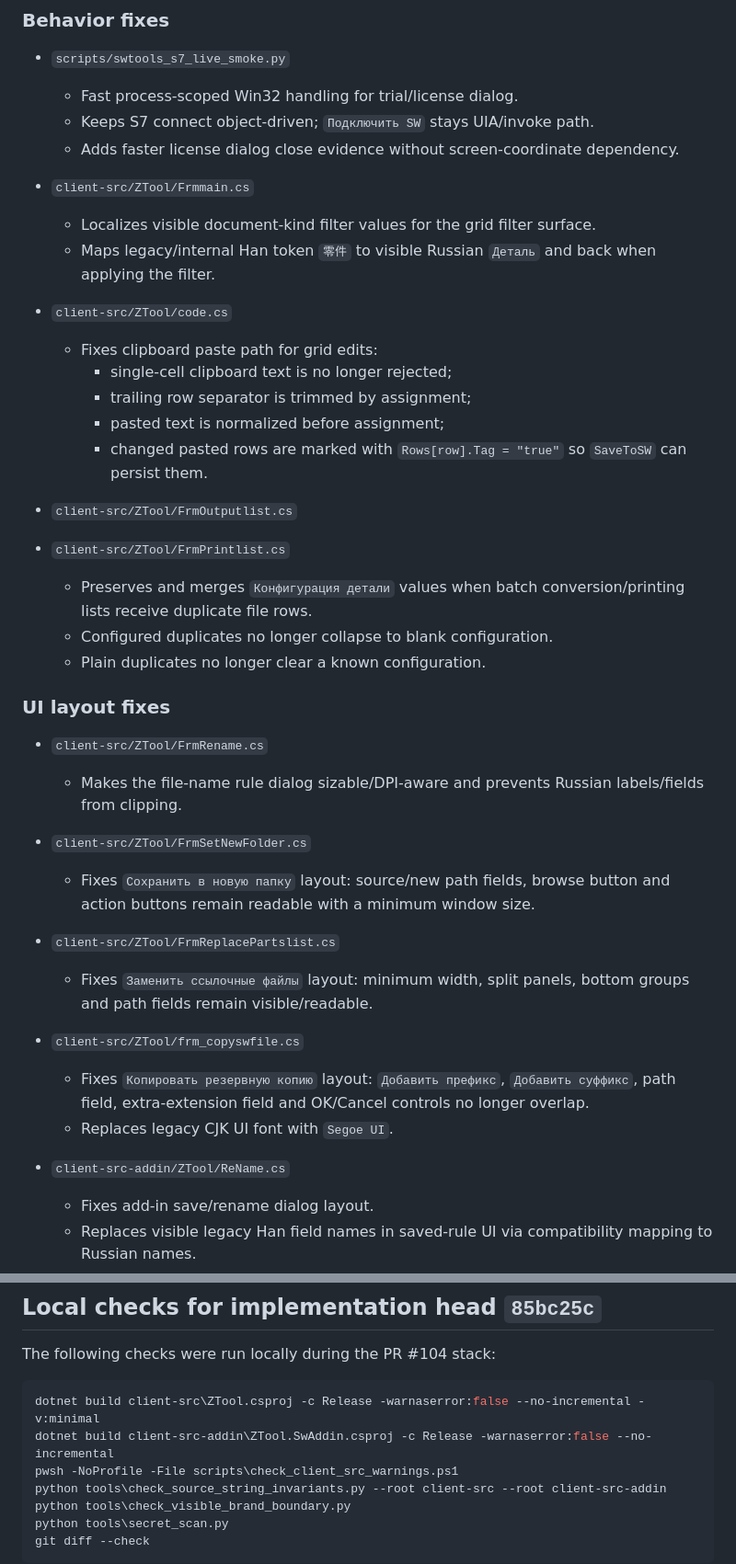
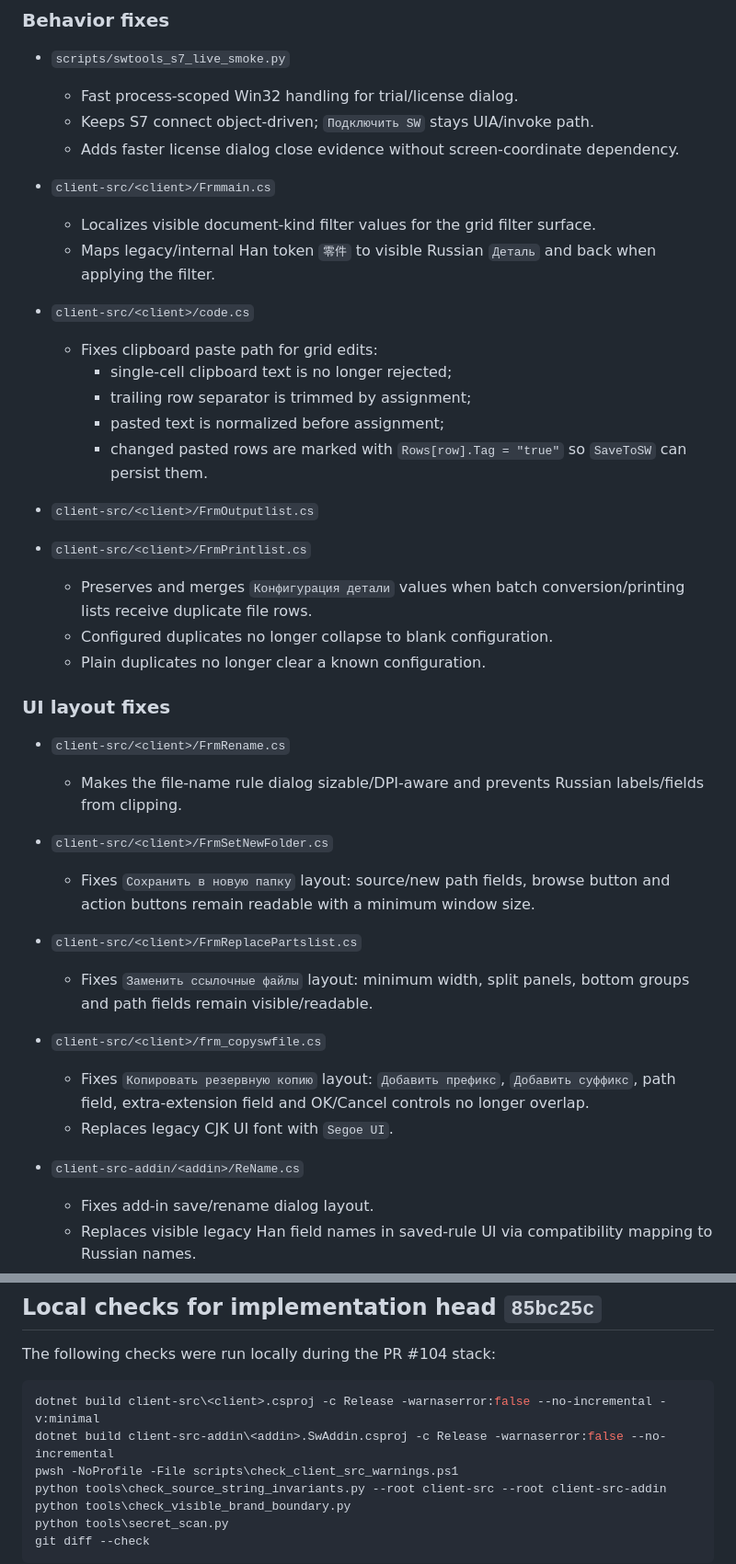
Before and after one commit to lunin02118-ops/ztool, a Markdown page: manual-test-reports/pr-104-aggregate-20260626/REPORT_RU.md, 2 parts joined by grey strips. Shown at 92% size. Rendered like a GitHub page.

Commit message:
docs(test): align PR104 evidence with brand boundary

````diff
--- a/manual-test-reports/pr-104-aggregate-20260626/REPORT_RU.md
+++ b/manual-test-reports/pr-104-aggregate-20260626/REPORT_RU.md
@@ -37,39 +37,39 @@ Visual FULL PASS: **NO-GO**.
   - Keeps S7 connect object-driven; `Подключить SW` stays UIA/invoke path.
   - Adds faster license dialog close evidence without screen-coordinate dependency.
 
-- `client-src/ZTool/Frmmain.cs`
+- `client-src/<client>/Frmmain.cs`
   - Localizes visible document-kind filter values for the grid filter surface.
   - Maps legacy/internal Han token `零件` to visible Russian `Деталь` and back when applying the filter.
 
-- `client-src/ZTool/code.cs`
+- `client-src/<client>/code.cs`
   - Fixes clipboard paste path for grid edits:
     - single-cell clipboard text is no longer rejected;
     - trailing row separator is trimmed by assignment;
     - pasted text is normalized before assignment;
     - changed pasted rows are marked with `Rows[row].Tag = "true"` so `SaveToSW` can persist them.
 
-- `client-src/ZTool/FrmOutputlist.cs`
-- `client-src/ZTool/FrmPrintlist.cs`
+- `client-src/<client>/FrmOutputlist.cs`
+- `client-src/<client>/FrmPrintlist.cs`
   - Preserves and merges `Конфигурация детали` values when batch conversion/printing lists receive duplicate file rows.
   - Configured duplicates no longer collapse to blank configuration.
   - Plain duplicates no longer clear a known configuration.
 
 ### UI layout fixes
 
-- `client-src/ZTool/FrmRename.cs`
+- `client-src/<client>/FrmRename.cs`
   - Makes the file-name rule dialog sizable/DPI-aware and prevents Russian labels/fields from clipping.
 
-- `client-src/ZTool/FrmSetNewFolder.cs`
+- `client-src/<client>/FrmSetNewFolder.cs`
   - Fixes `Сохранить в новую папку` layout: source/new path fields, browse button and action buttons remain readable with a minimum window size.
 
-- `client-src/ZTool/FrmReplacePartslist.cs`
+- `client-src/<client>/FrmReplacePartslist.cs`
   - Fixes `Заменить ссылочные файлы` layout: minimum width, split panels, bottom groups and path fields remain visible/readable.
 
-- `client-src/ZTool/frm_copyswfile.cs`
+- `client-src/<client>/frm_copyswfile.cs`
   - Fixes `Копировать резервную копию` layout: `Добавить префикс`, `Добавить суффикс`, path field, extra-extension field and OK/Cancel controls no longer overlap.
   - Replaces legacy CJK UI font with `Segoe UI`.
 
-- `client-src-addin/ZTool/ReName.cs`
+- `client-src-addin/<addin>/ReName.cs`
   - Fixes add-in save/rename dialog layout.
   - Replaces visible legacy Han field names in saved-rule UI via compatibility mapping to Russian names.
   - Replaces Chinese tooltips with Russian guidance.
@@ -109,8 +109,8 @@ Visual FULL PASS: **NO-GO**.
 The following checks were run locally during the PR #104 stack:
 
 ```powershell
-dotnet build client-src\ZTool.csproj -c Release -warnaserror:false --no-incremental -v:minimal
-dotnet build client-src-addin\ZTool.SwAddin.csproj -c Release -warnaserror:false --no-incremental
+dotnet build client-src\<client>.csproj -c Release -warnaserror:false --no-incremental -v:minimal
+dotnet build client-src-addin\<addin>.SwAddin.csproj -c Release -warnaserror:false --no-incremental
 pwsh -NoProfile -File scripts\check_client_src_warnings.ps1
 python tools\check_source_string_invariants.py --root client-src --root client-src-addin
 python tools\check_visible_brand_boundary.py
````
